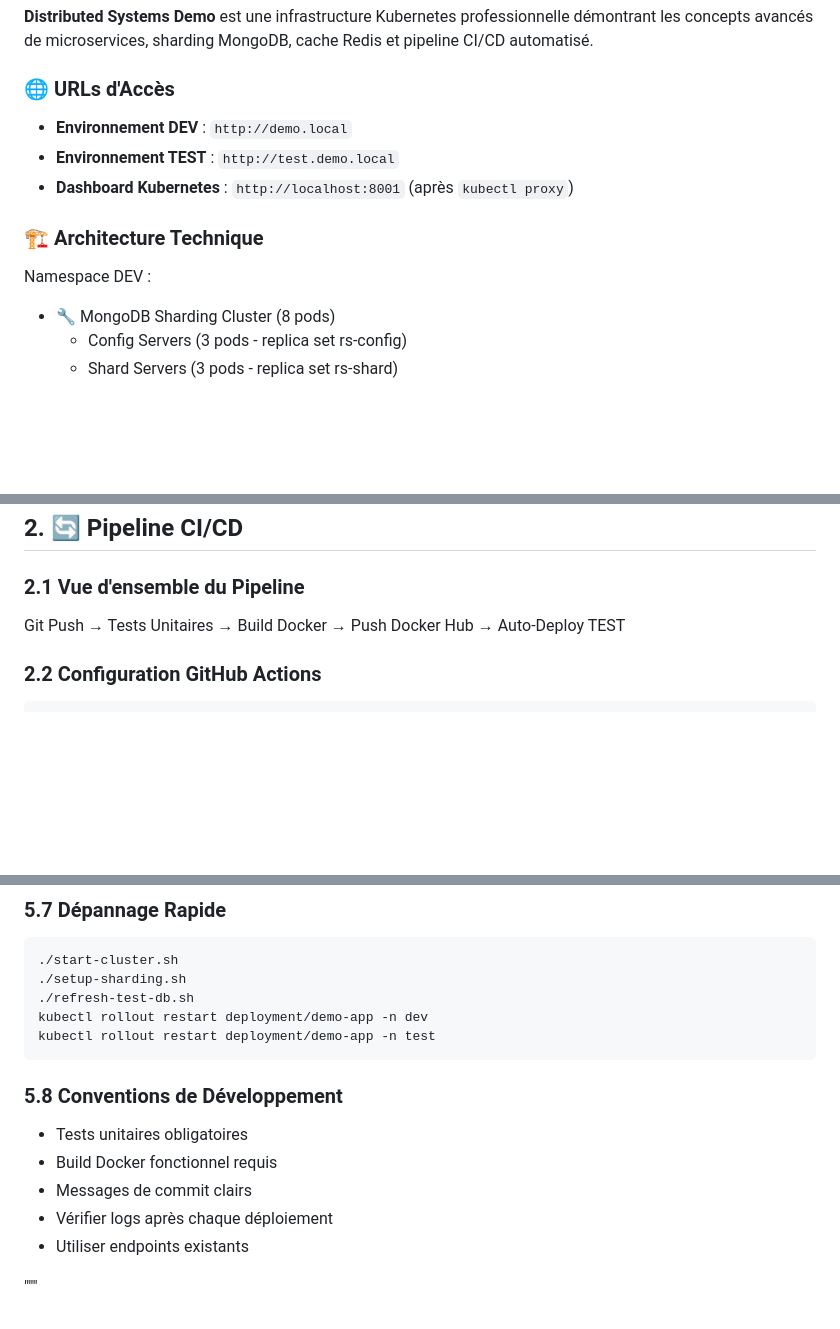
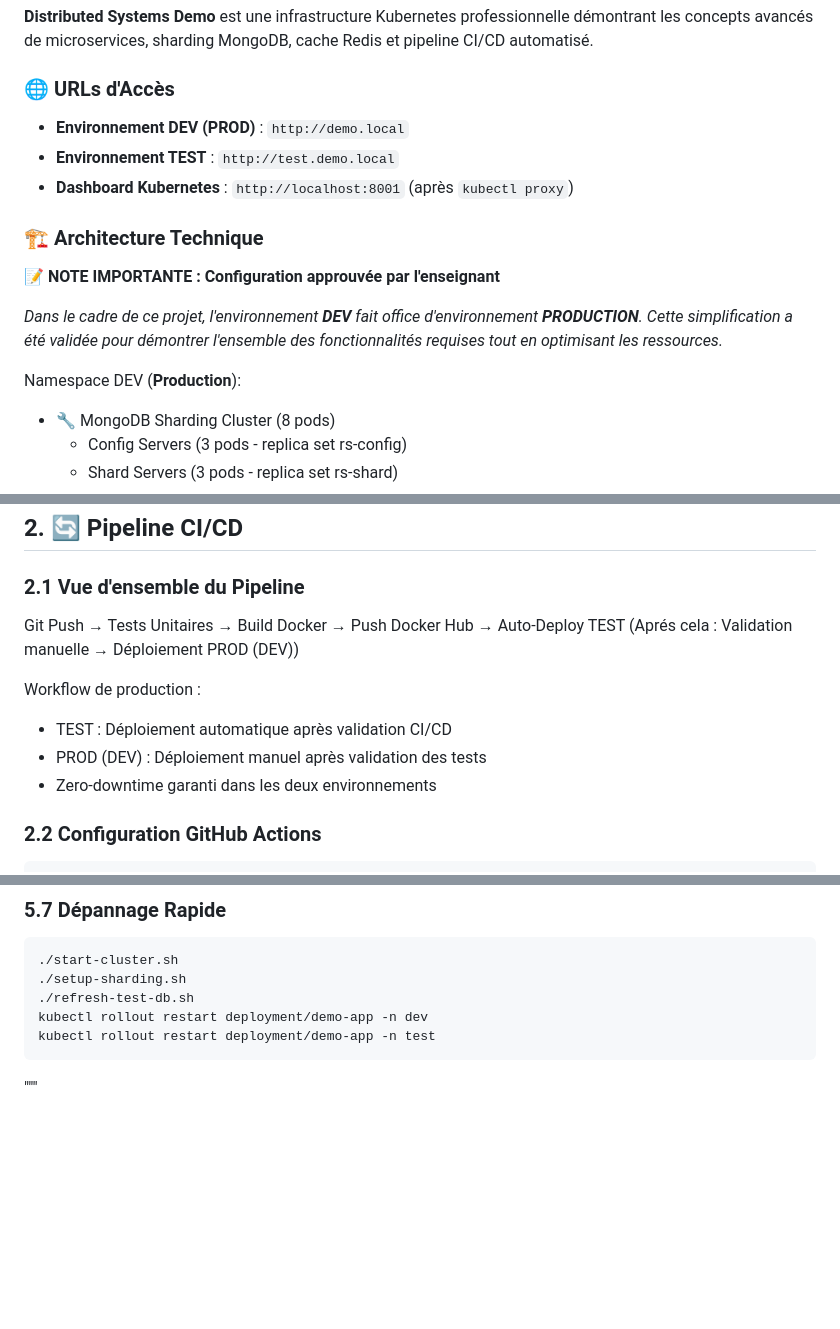
Before and after one commit to Mister-IZ/Project_DistributedSystems, a Markdown page: README.md, 3 parts joined by grey strips. GitHub-like rendering; blank space fills up the shorter version.

Commit message:
Clarify DEV environment as PROD in README
Updated README to clarify DEV environment as PROD and added workflow details.

````diff
--- a/README.md
+++ b/README.md
@@ -15,12 +15,18 @@
 **Distributed Systems Demo** est une infrastructure Kubernetes professionnelle démontrant les concepts avancés de microservices, sharding MongoDB, cache Redis et pipeline CI/CD automatisé.
 
 ### 🌐 URLs d'Accès
-- **Environnement DEV** : `http://demo.local`
+- **Environnement DEV (PROD)** : `http://demo.local`
 - **Environnement TEST** : `http://test.demo.local`
 - **Dashboard Kubernetes** : `http://localhost:8001` (après `kubectl proxy`)
 
 ### 🏗️ Architecture Technique
-Namespace DEV :
+
+**📝 NOTE IMPORTANTE : Configuration approuvée par l'enseignant**
+
+*Dans le cadre de ce projet, l'environnement **DEV** fait office d'environnement **PRODUCTION**.
+Cette simplification a été validée pour démontrer l'ensemble des fonctionnalités requises tout en optimisant les ressources.*
+
+Namespace DEV (**Production**):
 - 🔧 MongoDB Sharding Cluster (8 pods)
   - Config Servers (3 pods - replica set rs-config)
   - Shard Servers (3 pods - replica set rs-shard)
@@ -134,7 +140,13 @@ curl http://test.demo.local
 ## 2. 🔄 Pipeline CI/CD
 
 ### 2.1 Vue d'ensemble du Pipeline
-Git Push → Tests Unitaires → Build Docker → Push Docker Hub → Auto-Deploy TEST
+Git Push → Tests Unitaires → Build Docker → Push Docker Hub → Auto-Deploy TEST (Aprés cela : Validation manuelle → Déploiement PROD (DEV))
+
+Workflow de production :
+
+- TEST : Déploiement automatique après validation CI/CD
+- PROD (DEV) : Déploiement manuel après validation des tests
+- Zero-downtime garanti dans les deux environnements
 
 ### 2.2 Configuration GitHub Actions
 ```yaml
@@ -401,11 +413,4 @@ kubectl rollout restart deployment/demo-app -n dev
 kubectl rollout restart deployment/demo-app -n test
 ```
 
-### 5.8 Conventions de Développement
-- Tests unitaires obligatoires
-- Build Docker fonctionnel requis
-- Messages de commit clairs
-- Vérifier logs après chaque déploiement
-- Utiliser endpoints existants
-
 """
````
Also changed, not shown: other parts of README.md (+2 -2 lines).
